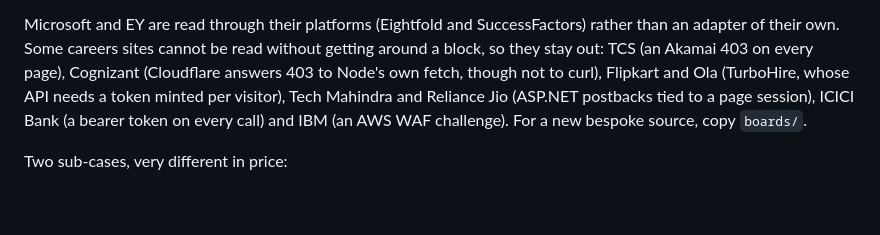
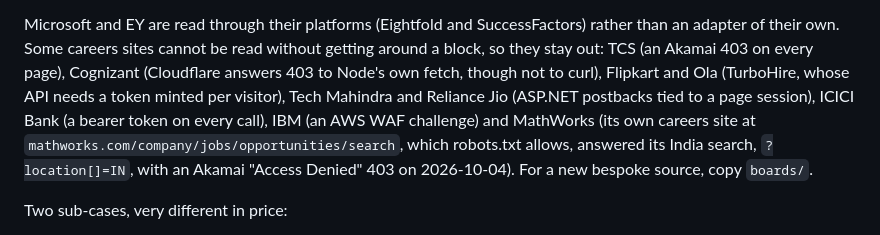
Before and after one commit to Girish-Garg/jobdekho, a Markdown page: docs/adding-sources.md, the part around the change. Drawn GitHub-style; blank space fills up the shorter version.

Commit message:
docs(sources): MathWorks stays out, its India search is blocked
MathWorks hires graduates into its Engineering Development Group, but
its careers site answered the India search with an Akamai "Access
Denied" 403 on 2026-10-04, though robots.txt allows the path. A block
is a no, so there is no adapter; its postings that reach JobDekho
through other boards still read EDG as entry.

Co-Authored-By: Claude Opus 5.5 <noreply@anthropic.com>

```diff
--- a/docs/adding-sources.md
+++ b/docs/adding-sources.md
@@ -341,8 +341,10 @@ Microsoft and EY are read through their platforms (Eightfold and SuccessFactors)
 adapter of their own. Some careers sites cannot be read without getting around a block, so they
 stay out: TCS (an Akamai 403 on every page), Cognizant (Cloudflare answers 403 to Node's own fetch, though not to curl), Flipkart and Ola (TurboHire, whose API needs a token
 minted per visitor), Tech Mahindra and Reliance Jio (ASP.NET postbacks tied to a page session),
-ICICI Bank (a bearer token on every call) and IBM (an AWS WAF challenge). For a new bespoke source,
-copy `boards/`.
+ICICI Bank (a bearer token on every call), IBM (an AWS WAF challenge) and MathWorks (its own careers
+site at `mathworks.com/company/jobs/opportunities/search`, which robots.txt allows, answered its
+India search, `?location[]=IN`, with an Akamai "Access Denied" 403 on 2026-10-04). For a new
+bespoke source, copy `boards/`.
 
 Two sub-cases, very different in price:
 
```
